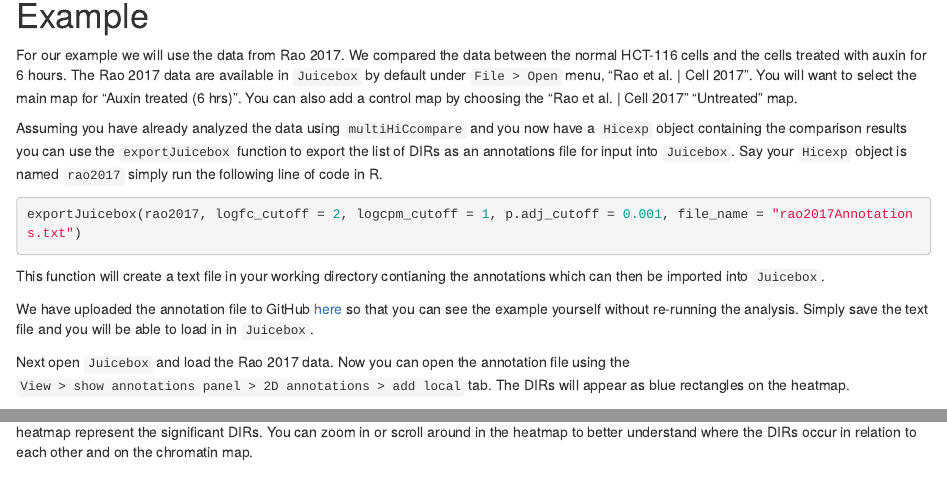
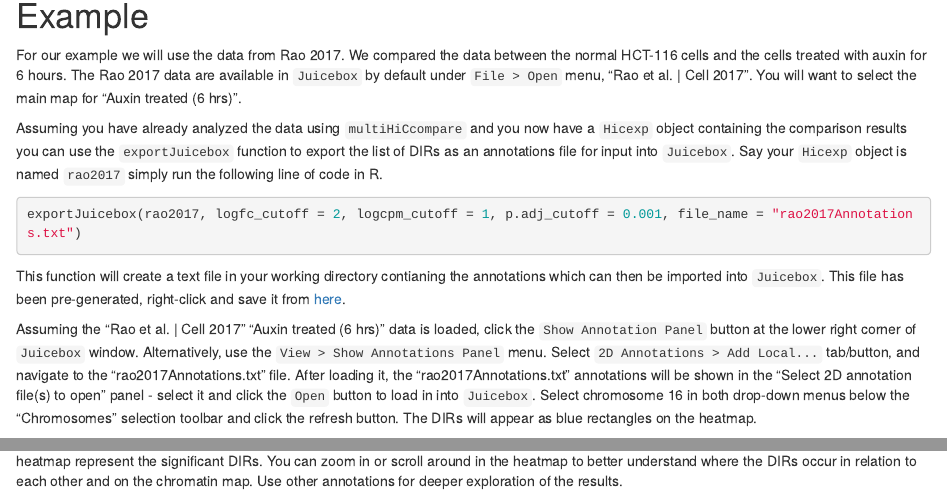
Before and after one commit to dozmorovlab/multiHiCcompare, an R Markdown document (vignettes/juiceboxVisualization.Rmd): the page in a window 1100 px wide, from 560 px down, and a second part further down, joined at a grey line. Rendered offline with R 4.5, knitr and Pandoc, with nearby package versions; drawn as R Markdown's standard HTML page in place of the format the file asks for; some code elsewhere in the file could not run offline.

Commit message:
complete edits, saving unsaved file

````diff
--- a/vignettes/juiceboxVisualization.Rmd
+++ b/vignettes/juiceboxVisualization.Rmd
@@ -31,7 +31,7 @@ If the Hi-C data you are analyzing was originally generated by the Aiden Lab, th
 
 # Example
 
-For our example we will use the data from Rao 2017. We compared the data between the normal HCT-116 cells and the cells treated with auxin for 6 hours. The Rao 2017 data are available in `Juicebox` by default under `File > Open` menu, "Rao et al. | Cell 2017". You will want to select the main map for "Auxin treated (6 hrs)". You can also add a control map by choosing the "Rao et al. | Cell 2017" "Untreated" map.
+For our example we will use the data from Rao 2017. We compared the data between the normal HCT-116 cells and the cells treated with auxin for 6 hours. The Rao 2017 data are available in `Juicebox` by default under `File > Open` menu, "Rao et al. | Cell 2017". You will want to select the main map for "Auxin treated (6 hrs)". <!--You can also add a control map by choosing the "Rao et al. | Cell 2017" "Untreated" map. -->
 
 Assuming you have already analyzed the data using `multiHiCcompare` and you now have a `Hicexp` object containing the comparison results you can use the `exportJuicebox` function to export the list of DIRs as an annotations file for input into `Juicebox`. Say your `Hicexp` object is named `rao2017` simply run the following line of code in R.
 
@@ -39,11 +39,9 @@ Assuming you have already analyzed the data using `multiHiCcompare` and you now
 exportJuicebox(rao2017, logfc_cutoff = 2, logcpm_cutoff = 1, p.adj_cutoff = 0.001, file_name = "rao2017Annotations.txt")
 ```
 
-This function will create a text file in your working directory contianing the annotations which can then be imported into `Juicebox`.
+This function will create a text file in your working directory contianing the annotations which can then be imported into `Juicebox`. This file has been pre-generated, right-click and save it from [here](https://raw.githubusercontent.com/jstansfield0/Rao2017Annotations/master/rao2017Annotations.txt).
 
-We have uploaded the annotation file to GitHub [here](https://raw.githubusercontent.com/jstansfield0/Rao2017Annotations/master/rao2017Annotations.txt) so that you can see the example yourself without re-running the analysis. Simply save the text file and you will be able to load in in `Juicebox`.
-
-Next open `Juicebox` and load the Rao 2017 data. Now you can open the annotation file using the `View > show annotations panel > 2D annotations > add local` tab. The DIRs will appear as blue rectangles on the heatmap.
+Assuming the "Rao et al. | Cell 2017" "Auxin treated (6 hrs)" data is loaded, click the `Show Annotation Panel` button at the lower right corner of `Juicebox` window. Alternatively, use the `View > Show Annotations Panel` menu. Select `2D Annotations > Add Local...` tab/button, and navigate to the "rao2017Annotations.txt" file. After loading it, the "rao2017Annotations.txt" annotations will be shown in the "Select 2D annotation file(s) to open" panel - select it and click the `Open` button to load in into `Juicebox`. Select chromosome 16 in both drop-down menus below the "Chromosomes" selection toolbar and click the refresh button. The DIRs will appear as blue rectangles on the heatmap.
 
 ```{r, echo=FALSE}
 githubURL <- "https://raw.githubusercontent.com/jstansfield0/Rao2017Annotations/master/juicebox.png"
@@ -53,4 +51,4 @@ download.file(githubURL,'juicebox.png', mode = 'wb')
 
 ![](juicebox.png)
 
-Here we can see a screenshot of `Juicebox` with the Rao 2017 data loaded and our annotations visualized on the heatmap. The blue boxes on the heatmap represent the significant DIRs. You can zoom in or scroll around in the heatmap to better understand where the DIRs occur in relation to each other and on the chromatin map.
+Here we can see a screenshot of `Juicebox` with the Rao 2017 data loaded and our annotations visualized on the heatmap. The blue boxes on the heatmap represent the significant DIRs. You can zoom in or scroll around in the heatmap to better understand where the DIRs occur in relation to each other and on the chromatin map. Use other annotations for deeper exploration of the results.
````
